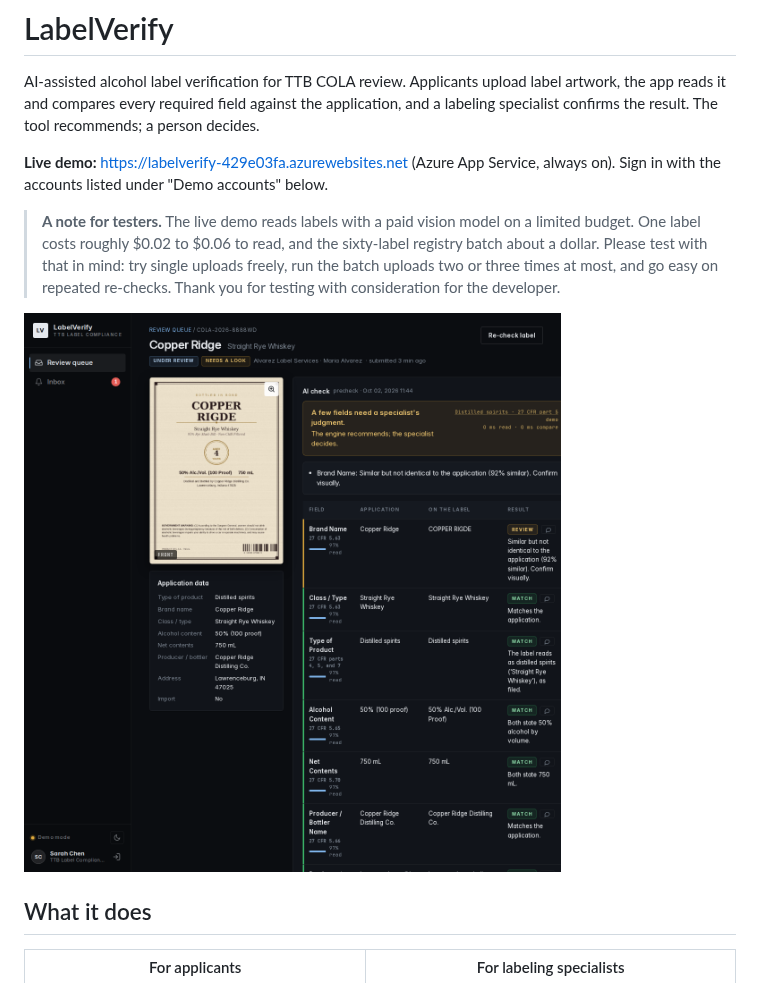
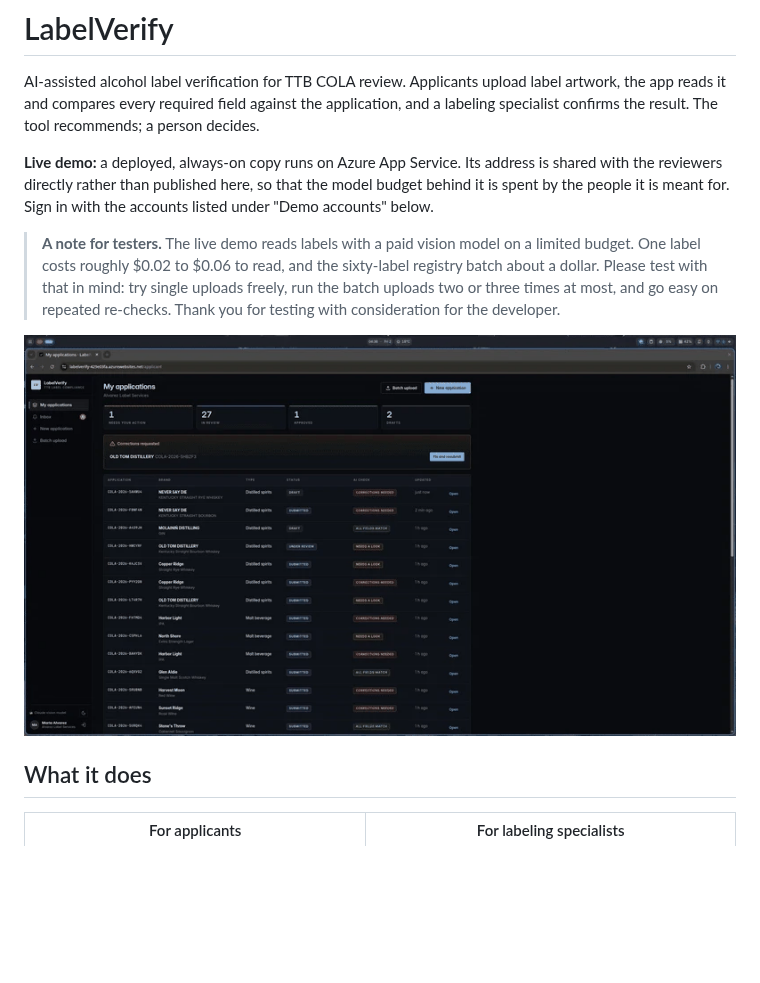
Before and after one commit to ezhucs1/ttb-takehome, a Markdown page: README.md, the part around the change. GitHub-like rendering; pictures changed too: docs/screenshots/demo.gif (added); blank space fills up the shorter version.

Commit message:
The README no longer prints the demo address, and opens with the animated walkthrough
The deployed URL is handed to the reviewers directly so the model budget behind it is
theirs to spend. The README's first image is now docs/screenshots/demo.gif.

Co-Authored-By: Claude Fable 5.1 <noreply@anthropic.com>
Claude-Session: https://claude.ai/code/session_01UaFdaeUbNmkensaSb3BZLg

```diff
--- a/README.md
+++ b/README.md
@@ -4,8 +4,10 @@ AI-assisted alcohol label verification for TTB COLA review. Applicants upload la
 artwork, the app reads it and compares every required field against the application,
 and a labeling specialist confirms the result. The tool recommends; a person decides.
 
-**Live demo:** <https://labelverify-429e03fa.azurewebsites.net> (Azure App Service,
-always on). Sign in with the accounts listed under "Demo accounts" below.
+**Live demo:** a deployed, always-on copy runs on Azure App Service. Its address is shared
+with the reviewers directly rather than published here, so that the model budget behind it
+is spent by the people it is meant for. Sign in with the accounts listed under "Demo
+accounts" below.
 
 > **A note for testers.** The live demo reads labels with a paid vision model on a
 > limited budget. One label costs roughly $0.02 to $0.06 to read, and the sixty-label
@@ -13,7 +15,7 @@ always on). Sign in with the accounts listed under "Demo accounts" below.
 > freely, run the batch uploads two or three times at most, and go easy on repeated
 > re-checks. Thank you for testing with consideration for the developer.
 
-![Specialist review screen](docs/screenshots/review.png)
+![LabelVerify in use](docs/screenshots/demo.gif)
 
 ## What it does
 
```
Also changed, not shown: docs/EVALUATION.md (+1 -1 lines).
